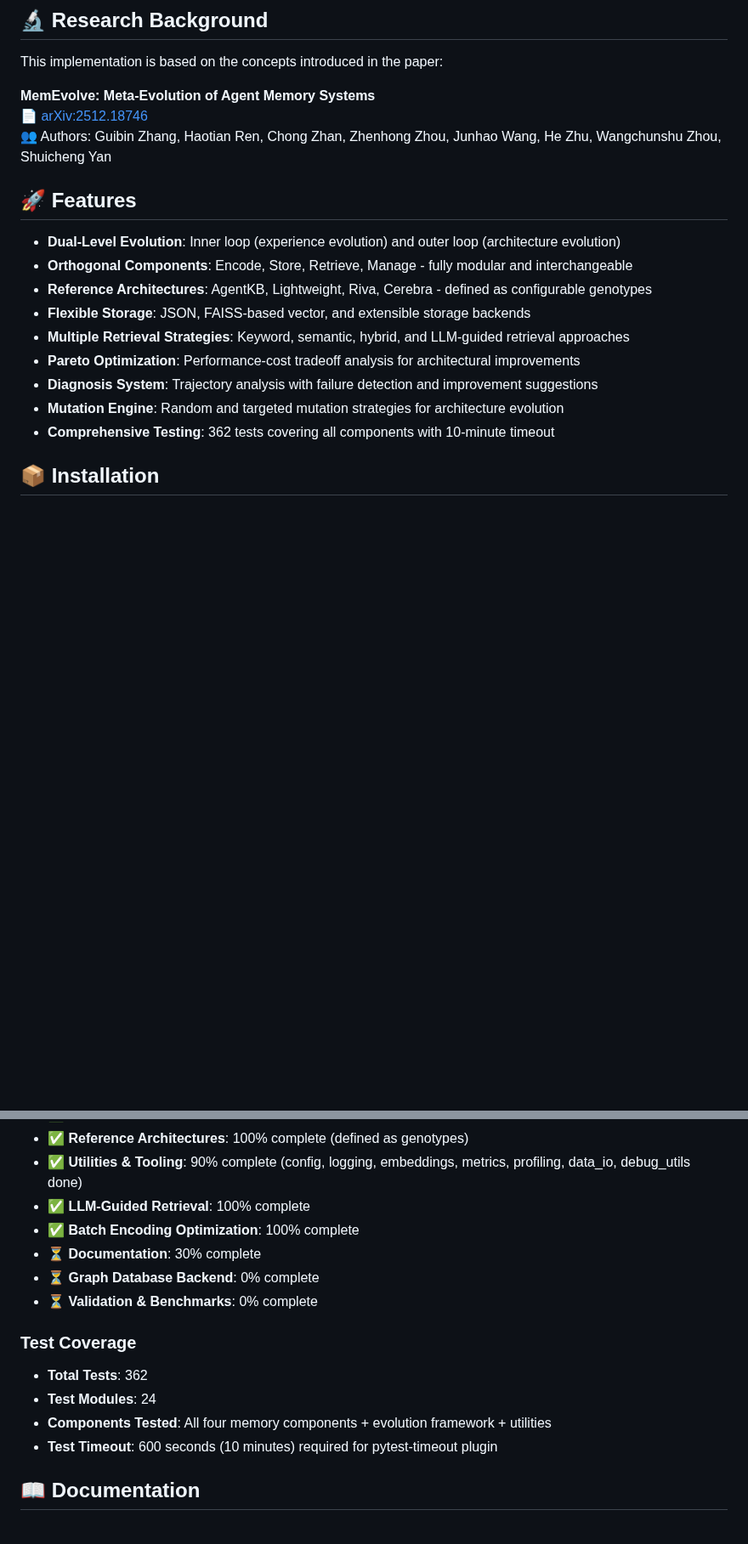
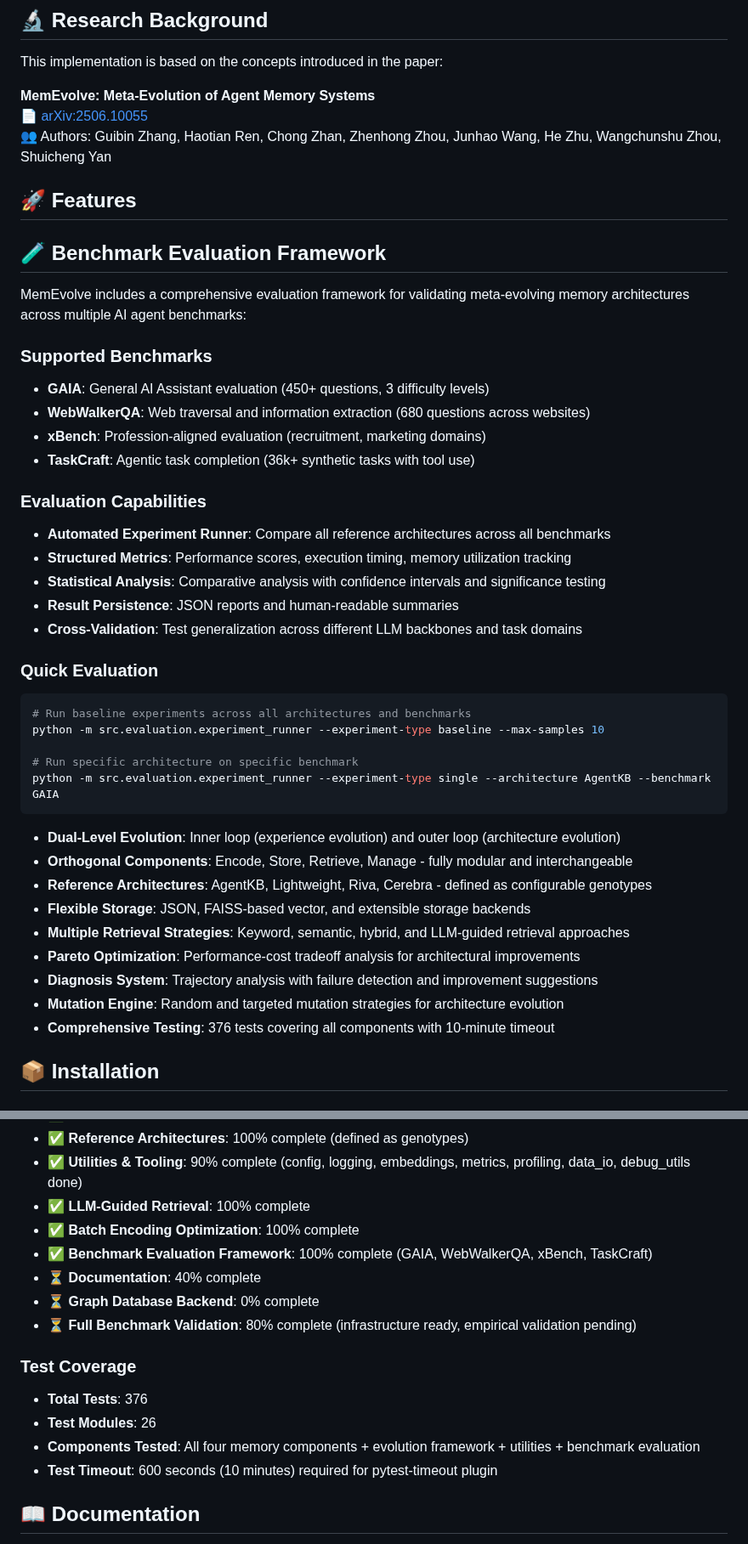
Before and after one commit to thephimart/MemEvolve-API, a Markdown page: README.md, 2 parts joined by grey strips. Shown at 85% size. GitHub-like rendering; blank space fills up the shorter version.

Commit message:
docs: update documentation for benchmark evaluation framework
- Add comprehensive benchmark evaluation section to README
- Update implementation progress to reflect completed benchmark framework
- Update test counts: 362 → 376 tests across 26 modules
- Add benchmark evaluation capabilities to PROJECT.md
- Update TODO.md with completed evaluation framework tasks
- Add key achievements for benchmark evaluation infrastructure

Documentation now accurately reflects the complete benchmark evaluation framework with support for GAIA, WebWalkerQA, xBench, and TaskCraft benchmarks.

````diff
--- a/README.md
+++ b/README.md
@@ -11,10 +11,36 @@ MemEvolve is a meta-evolving memory framework for agent systems that enables LLM
 This implementation is based on the concepts introduced in the paper:
 
 **MemEvolve: Meta-Evolution of Agent Memory Systems**
-📄 [arXiv:2512.18746](https://arxiv.org/abs/2512.18746)
+📄 [arXiv:2506.10055](https://arxiv.org/abs/2506.10055)
 👥 Authors: Guibin Zhang, Haotian Ren, Chong Zhan, Zhenhong Zhou, Junhao Wang, He Zhu, Wangchunshu Zhou, Shuicheng Yan
 
 ## 🚀 Features
+
+## 🧪 Benchmark Evaluation Framework
+
+MemEvolve includes a comprehensive evaluation framework for validating meta-evolving memory architectures across multiple AI agent benchmarks:
+
+### Supported Benchmarks
+- **GAIA**: General AI Assistant evaluation (450+ questions, 3 difficulty levels)
+- **WebWalkerQA**: Web traversal and information extraction (680 questions across websites)
+- **xBench**: Profession-aligned evaluation (recruitment, marketing domains)
+- **TaskCraft**: Agentic task completion (36k+ synthetic tasks with tool use)
+
+### Evaluation Capabilities
+- **Automated Experiment Runner**: Compare all reference architectures across all benchmarks
+- **Structured Metrics**: Performance scores, execution timing, memory utilization tracking
+- **Statistical Analysis**: Comparative analysis with confidence intervals and significance testing
+- **Result Persistence**: JSON reports and human-readable summaries
+- **Cross-Validation**: Test generalization across different LLM backbones and task domains
+
+### Quick Evaluation
+```bash
+# Run baseline experiments across all architectures and benchmarks
+python -m src.evaluation.experiment_runner --experiment-type baseline --max-samples 10
+
+# Run specific architecture on specific benchmark
+python -m src.evaluation.experiment_runner --experiment-type single --architecture AgentKB --benchmark GAIA
+```
 
 - **Dual-Level Evolution**: Inner loop (experience evolution) and outer loop (architecture evolution)
 - **Orthogonal Components**: Encode, Store, Retrieve, Manage - fully modular and interchangeable
@@ -24,7 +50,7 @@ This implementation is based on the concepts introduced in the paper:
 - **Pareto Optimization**: Performance-cost tradeoff analysis for architectural improvements
 - **Diagnosis System**: Trajectory analysis with failure detection and improvement suggestions
 - **Mutation Engine**: Random and targeted mutation strategies for architecture evolution
-- **Comprehensive Testing**: 362 tests covering all components with 10-minute timeout
+- **Comprehensive Testing**: 376 tests covering all components with 10-minute timeout
 
 ## 📦 Installation
 
@@ -151,14 +177,15 @@ autopep8 --in-place --recursive src/
 - ✅ **Utilities & Tooling**: 90% complete (config, logging, embeddings, metrics, profiling, data_io, debug_utils done)
 - ✅ **LLM-Guided Retrieval**: 100% complete
 - ✅ **Batch Encoding Optimization**: 100% complete
-- ⏳ **Documentation**: 30% complete
+- ✅ **Benchmark Evaluation Framework**: 100% complete (GAIA, WebWalkerQA, xBench, TaskCraft)
+- ⏳ **Documentation**: 40% complete
 - ⏳ **Graph Database Backend**: 0% complete
-- ⏳ **Validation & Benchmarks**: 0% complete
+- ⏳ **Full Benchmark Validation**: 80% complete (infrastructure ready, empirical validation pending)
 
 ### Test Coverage
-- **Total Tests**: 362
-- **Test Modules**: 24
-- **Components Tested**: All four memory components + evolution framework + utilities
+- **Total Tests**: 376
+- **Test Modules**: 26
+- **Components Tested**: All four memory components + evolution framework + utilities + benchmark evaluation
 - **Test Timeout**: 600 seconds (10 minutes) required for pytest-timeout plugin
 
 ## 📖 Documentation
````
Also changed, not shown: PROJECT.md (+5 -4 lines), TODO.md (+6 -3 lines).
